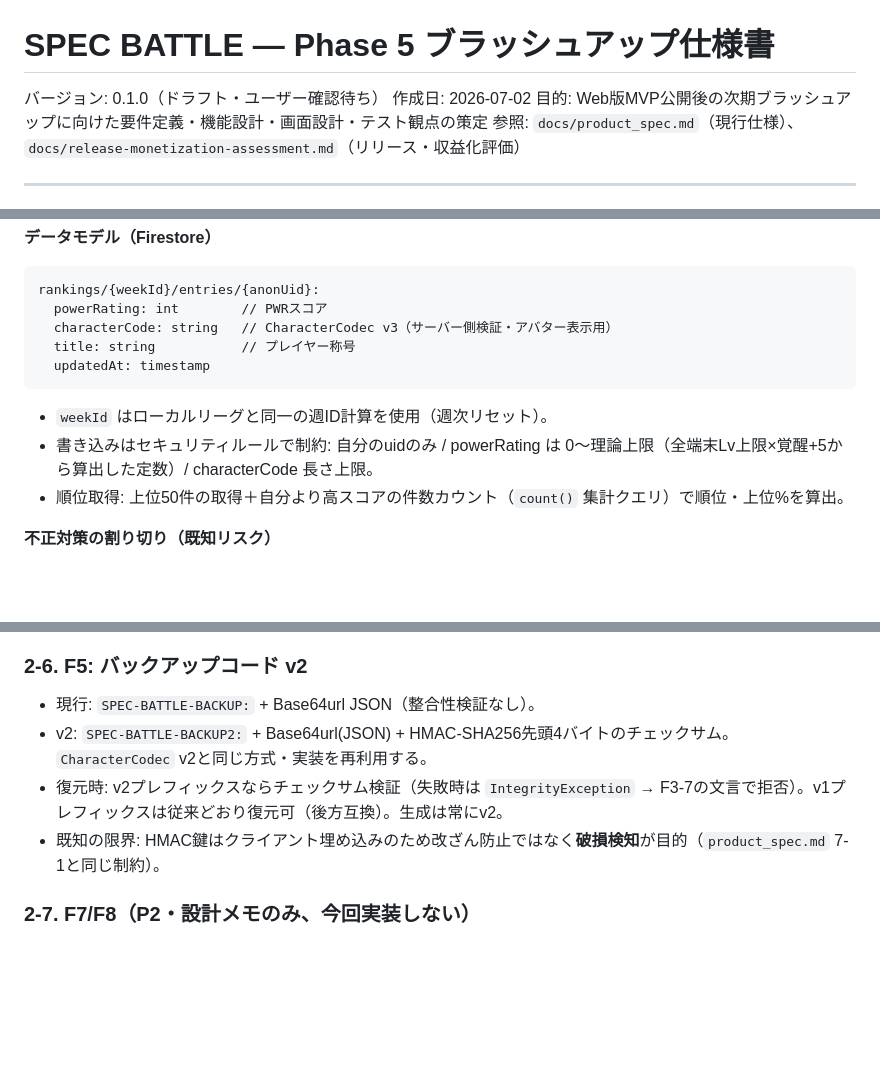
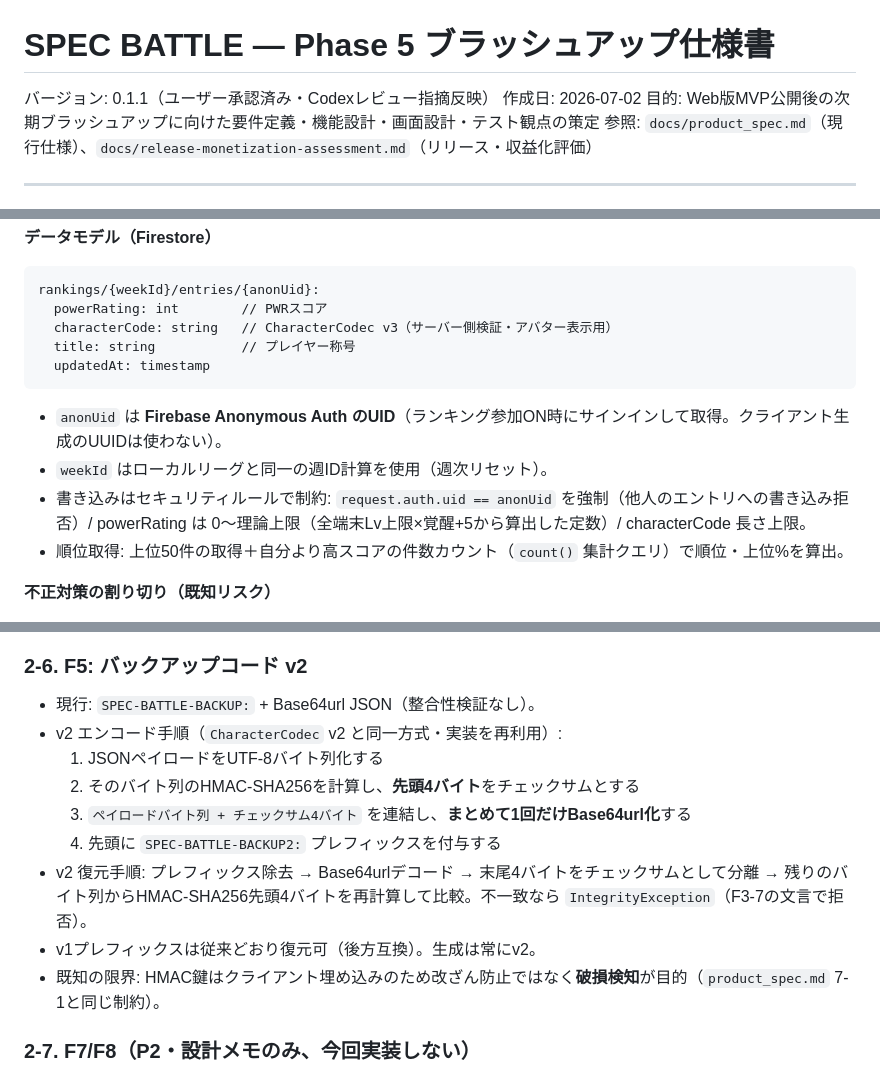
Before and after one commit to ifrit99/SmartPhoneSpecBattle, a Markdown page: docs/phase5_brushup_spec.md, 3 parts joined by grey strips. Drawn GitHub-style; blank space fills up the shorter version.

Commit message:
docs: Codexレビュー指摘を反映（同意前の自動収集停止・匿名UID・バックアップv2形式の明確化）
- 分析基盤: SDKを収集無効で初期化し同意後に有効化する仕様を明記（自動収集イベント対策）
- ランキング: 識別子をFirebase Anonymous AuthのUIDに統一し、ルールで request.auth.uid 照合を明記
- バックアップv2: エンコード/復元のバイト列手順を一意に定義（payload+checksumをまとめてBase64url化）
- テスト観点: 未同意時に自動収集イベントも送信されないことを結合テストに追加

Co-Authored-By: Claude Fable 5 <noreply@anthropic.com>
Claude-Session: https://claude.ai/code/session_01S5VL1PEsiA9SoBDg6Bk5GV

````diff
--- a/docs/phase5_brushup_spec.md
+++ b/docs/phase5_brushup_spec.md
@@ -1,6 +1,6 @@
 # SPEC BATTLE — Phase 5 ブラッシュアップ仕様書
 
-バージョン: 0.1.0（ドラフト・ユーザー確認待ち）
+バージョン: 0.1.1（ユーザー承認済み・Codexレビュー指摘反映）
 作成日: 2026-07-02
 目的: Web版MVP公開後の次期ブラッシュアップに向けた要件定義・機能設計・画面設計・テスト観点の策定
 参照: `docs/product_spec.md`（現行仕様）、`docs/release-monetization-assessment.md`（リリース・収益化評価）
@@ -185,8 +185,9 @@ rankings/{weekId}/entries/{anonUid}:
   updatedAt: timestamp
 ```
 
+- `anonUid` は **Firebase Anonymous Auth のUID**（ランキング参加ON時にサインインして取得。クライアント生成のUUIDは使わない）。
 - `weekId` はローカルリーグと同一の週ID計算を使用（週次リセット）。
-- 書き込みはセキュリティルールで制約: 自分のuidのみ / powerRating は 0〜理論上限（全端末Lv上限×覚醒+5から算出した定数）/ characterCode 長さ上限。
+- 書き込みはセキュリティルールで制約: `request.auth.uid == anonUid` を強制（他人のエントリへの書き込み拒否）/ powerRating は 0〜理論上限（全端末Lv上限×覚醒+5から算出した定数）/ characterCode 長さ上限。
 - 順位取得: 上位50件の取得＋自分より高スコアの件数カウント（`count()` 集計クエリ）で順位・上位%を算出。
 
 **不正対策の割り切り（既知リスク）**
@@ -207,8 +208,13 @@ rankings/{weekId}/entries/{anonUid}:
 ### 2-6. F5: バックアップコード v2
 
 - 現行: `SPEC-BATTLE-BACKUP:` + Base64url JSON（整合性検証なし）。
-- v2: `SPEC-BATTLE-BACKUP2:` + Base64url(JSON) + HMAC-SHA256先頭4バイトのチェックサム。`CharacterCodec` v2と同じ方式・実装を再利用する。
-- 復元時: v2プレフィックスならチェックサム検証（失敗時は `IntegrityException` → F3-7の文言で拒否）。v1プレフィックスは従来どおり復元可（後方互換）。生成は常にv2。
+- v2 エンコード手順（`CharacterCodec` v2 と同一方式・実装を再利用）:
+  1. JSONペイロードをUTF-8バイト列化する
+  2. そのバイト列のHMAC-SHA256を計算し、**先頭4バイト**をチェックサムとする
+  3. `ペイロードバイト列 + チェックサム4バイト` を連結し、**まとめて1回だけBase64url化**する
+  4. 先頭に `SPEC-BATTLE-BACKUP2:` プレフィックスを付与する
+- v2 復元手順: プレフィックス除去 → Base64urlデコード → 末尾4バイトをチェックサムとして分離 → 残りのバイト列からHMAC-SHA256先頭4バイトを再計算して比較。不一致なら `IntegrityException`（F3-7の文言で拒否）。
+- v1プレフィックスは従来どおり復元可（後方互換）。生成は常にv2。
 - 既知の限界: HMAC鍵はクライアント埋め込みのため改ざん防止ではなく**破損検知**が目的（`product_spec.md` 7-1と同じ制約）。
 
 ### 2-7. F7/F8（P2・設計メモのみ、今回実装しない）
````
Also changed, not shown: other parts of docs/phase5_brushup_spec.md (+4 -3 lines).
